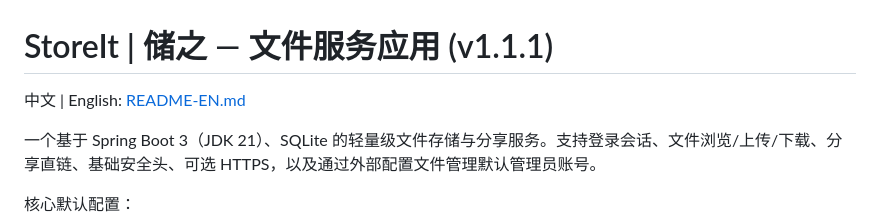
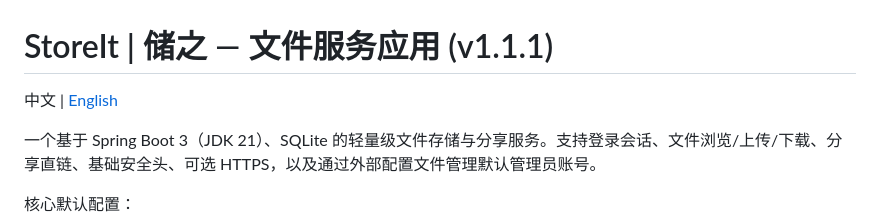
Before and after one commit to GuilingQiyu/StoreIt, a Markdown page: README.md, the part around the change. Rendered like a GitHub page.

Commit message:
Update English link format in README.md

```diff
--- a/README.md
+++ b/README.md
@@ -1,6 +1,6 @@
 # StoreIt | 储之 — 文件服务应用 (v1.1.1)
 
-中文 | English: [README-EN.md](./README-EN.md)
+中文 | [English](./README-EN.md)
 
 一个基于 Spring Boot 3（JDK 21）、SQLite 的轻量级文件存储与分享服务。支持登录会话、文件浏览/上传/下载、分享直链、基础安全头、可选 HTTPS，以及通过外部配置文件管理默认管理员账号。
 
```
